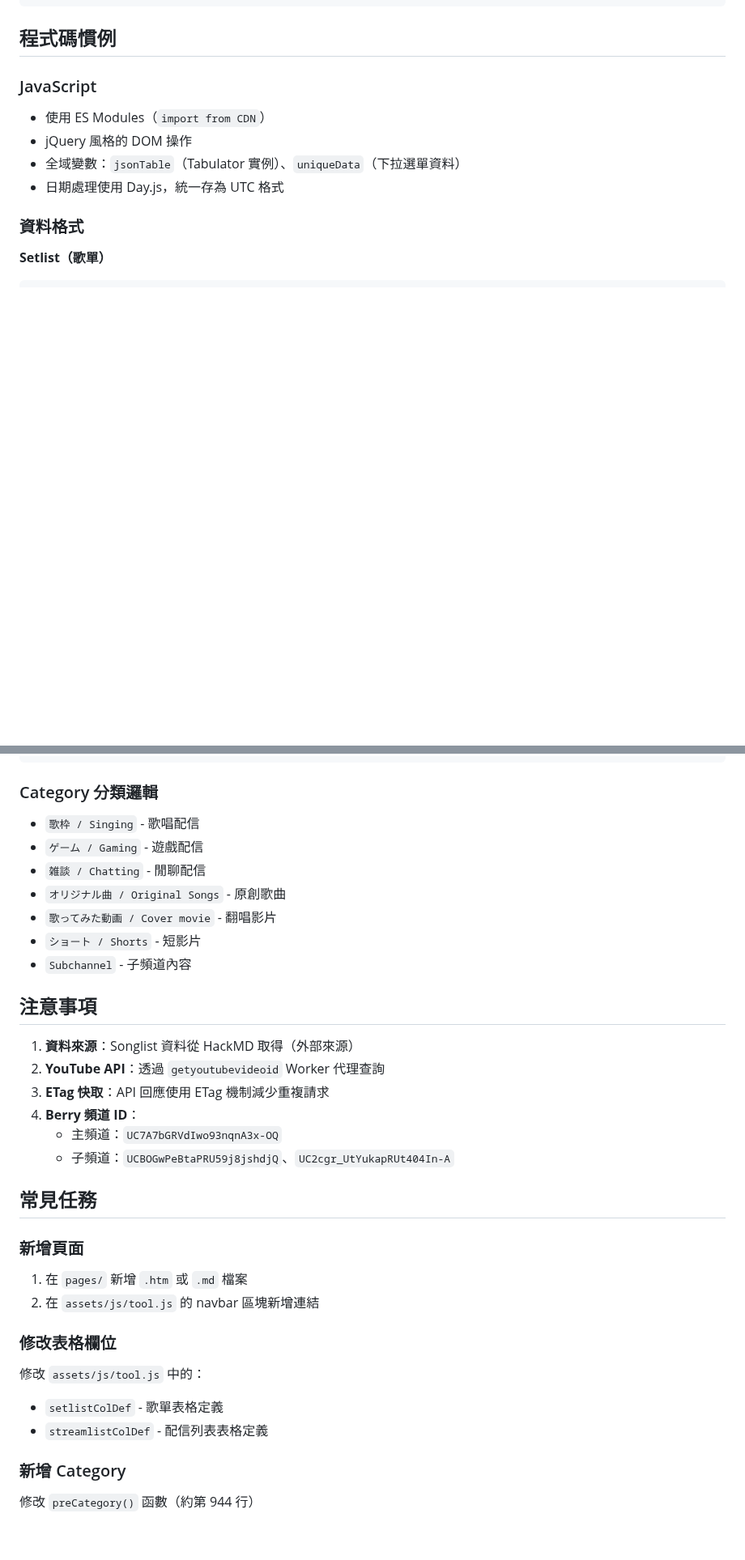
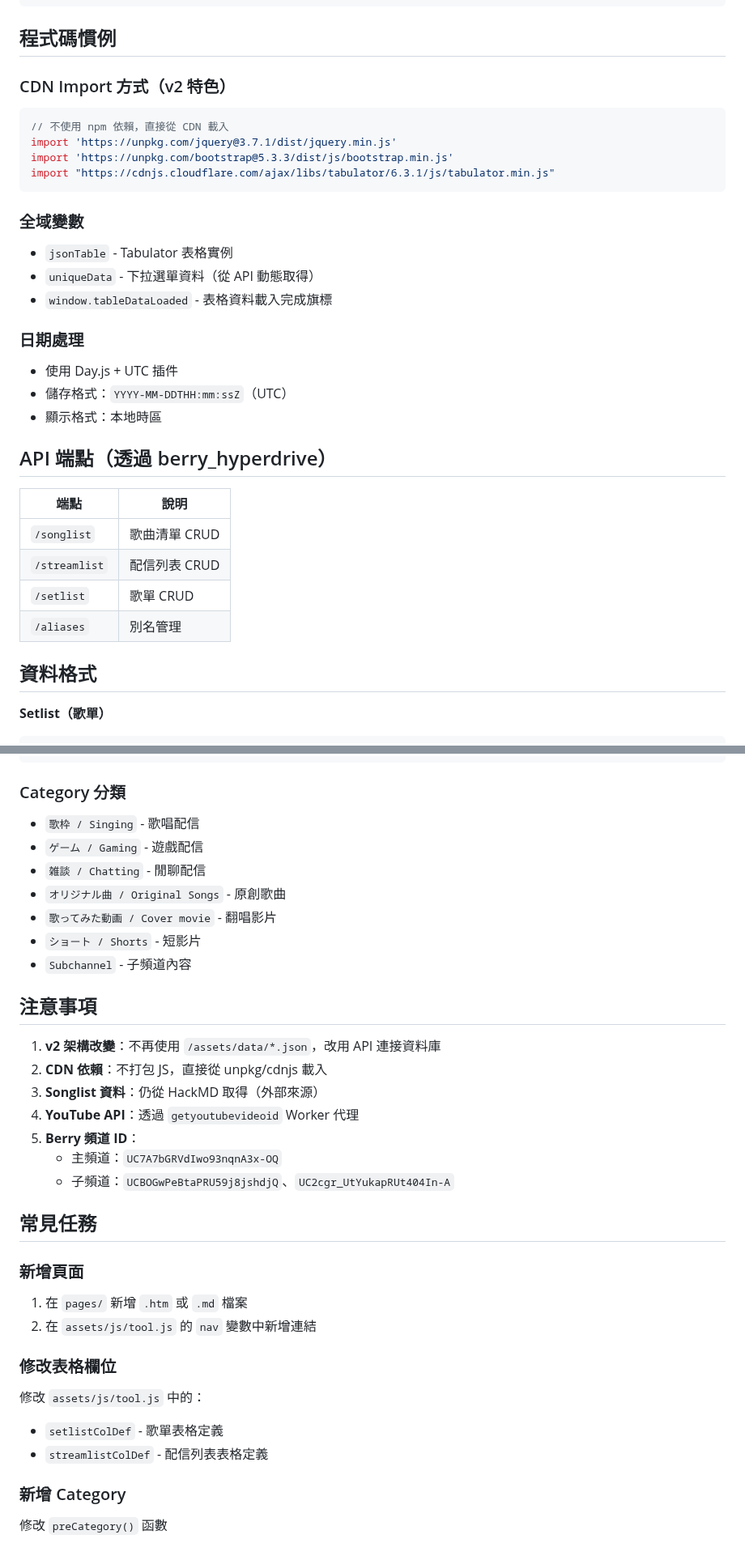
Before and after one commit to maisakiberryfan/website, a Markdown page: AI-GUIDE.md, 2 parts joined by grey strips. Shown at 81% size. GitHub-like rendering; blank space fills up the shorter version.

````diff
--- a/AI-GUIDE.md
+++ b/AI-GUIDE.md
@@ -67,13 +73,34 @@ npm run build:tabulator
 
 ## 程式碼慣例
 
-### JavaScript
-- 使用 ES Modules（`import from CDN`）
-- jQuery 風格的 DOM 操作
-- 全域變數：`jsonTable`（Tabulator 實例）、`uniqueData`（下拉選單資料）
-- 日期處理使用 Day.js，統一存為 UTC 格式
+### CDN Import 方式（v2 特色）
+```javascript
+// 不使用 npm 依賴，直接從 CDN 載入
+import 'https://unpkg.com/jquery@3.7.1/dist/jquery.min.js'
+import 'https://unpkg.com/bootstrap@5.3.3/dist/js/bootstrap.min.js'
+import "https://cdnjs.cloudflare.com/ajax/libs/tabulator/6.3.1/js/tabulator.min.js"
+```
 
-### 資料格式
+### 全域變數
+- `jsonTable` - Tabulator 表格實例
+- `uniqueData` - 下拉選單資料（從 API 動態取得）
+- `window.tableDataLoaded` - 表格資料載入完成旗標
+
+### 日期處理
+- 使用 Day.js + UTC 插件
+- 儲存格式：`YYYY-MM-DDTHH:mm:ssZ`（UTC）
+- 顯示格式：本地時區
+
+## API 端點（透過 berry_hyperdrive）
+
+| 端點 | 說明 |
+|------|------|
+| `/songlist` | 歌曲清單 CRUD |
+| `/streamlist` | 配信列表 CRUD |
+| `/setlist` | 歌單 CRUD |
+| `/aliases` | 別名管理 |
+
+## 資料格式
 
 **Setlist（歌單）**
 ```json
@@ -98,7 +125,7 @@ npm run build:tabulator
 }
 ```
 
-### Category 分類邏輯
+### Category 分類
 - `歌枠 / Singing` - 歌唱配信
 - `ゲーム / Gaming` - 遊戲配信
 - `雑談 / Chatting` - 閒聊配信
@@ -109,10 +136,11 @@ npm run build:tabulator
 
 ## 注意事項
 
-1. **資料來源**：Songlist 資料從 HackMD 取得（外部來源）
-2. **YouTube API**：透過 `getyoutubevideoid` Worker 代理查詢
-3. **ETag 快取**：API 回應使用 ETag 機制減少重複請求
-4. **Berry 頻道 ID**：
+1. **v2 架構改變**：不再使用 `/assets/data/*.json`，改用 API 連接資料庫
+2. **CDN 依賴**：不打包 JS，直接從 unpkg/cdnjs 載入
+3. **Songlist 資料**：仍從 HackMD 取得（外部來源）
+4. **YouTube API**：透過 `getyoutubevideoid` Worker 代理
+5. **Berry 頻道 ID**：
    - 主頻道：`UC7A7bGRVdIwo93nqnA3x-OQ`
    - 子頻道：`UCBOGwPeBtaPRU59j8jshdjQ`、`UC2cgr_UtYukapRUt404In-A`
 
@@ -120,7 +148,7 @@ npm run build:tabulator
 
 ### 新增頁面
 1. 在 `pages/` 新增 `.htm` 或 `.md` 檔案
-2. 在 `assets/js/tool.js` 的 navbar 區塊新增連結
+2. 在 `assets/js/tool.js` 的 `nav` 變數中新增連結
 
 ### 修改表格欄位
 修改 `assets/js/tool.js` 中的：
@@ -128,4 +156,4 @@ npm run build:tabulator
 - `streamlistColDef` - 配信列表表格定義
 
 ### 新增 Category
-修改 `preCategory()` 函數（約第 944 行）
+修改 `preCategory()` 函數
````
Also changed, not shown: other parts of AI-GUIDE.md (+31 -25 lines).
